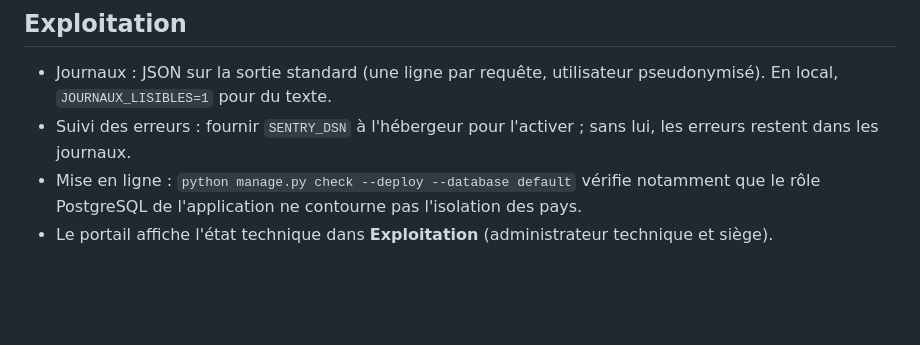
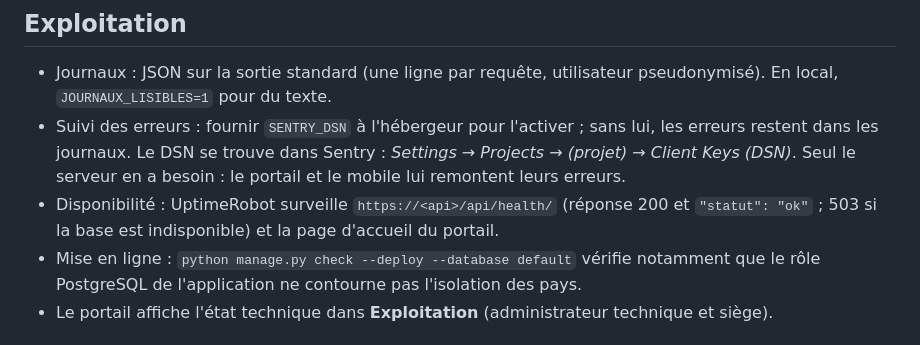
Before and after one commit to alamine2003/CRM-GHPL, a Markdown page: README.md, the part around the change. Drawn GitHub-style; blank space fills up the shorter version.

```diff
--- a/README.md
+++ b/README.md
@@ -62,7 +62,8 @@ La commande affiche un compte par rôle (siège, responsable et administrateur p
 ## Exploitation
 
 - Journaux : JSON sur la sortie standard (une ligne par requête, utilisateur pseudonymisé). En local, `JOURNAUX_LISIBLES=1` pour du texte.
-- Suivi des erreurs : fournir `SENTRY_DSN` à l'hébergeur pour l'activer ; sans lui, les erreurs restent dans les journaux.
+- Suivi des erreurs : fournir `SENTRY_DSN` à l'hébergeur pour l'activer ; sans lui, les erreurs restent dans les journaux. Le DSN se trouve dans Sentry : *Settings → Projects → (projet) → Client Keys (DSN)*. Seul le serveur en a besoin : le portail et le mobile lui remontent leurs erreurs.
+- Disponibilité : UptimeRobot surveille `https://<api>/api/health/` (réponse 200 et `"statut": "ok"` ; 503 si la base est indisponible) et la page d'accueil du portail.
 - Mise en ligne : `python manage.py check --deploy --database default` vérifie notamment que le rôle PostgreSQL de l'application ne contourne pas l'isolation des pays.
 - Le portail affiche l'état technique dans **Exploitation** (administrateur technique et siège).
 
```
Also changed, not shown: CHANGELOG.md (+4 -0 lines), architecture.md (+2 -2 lines).
